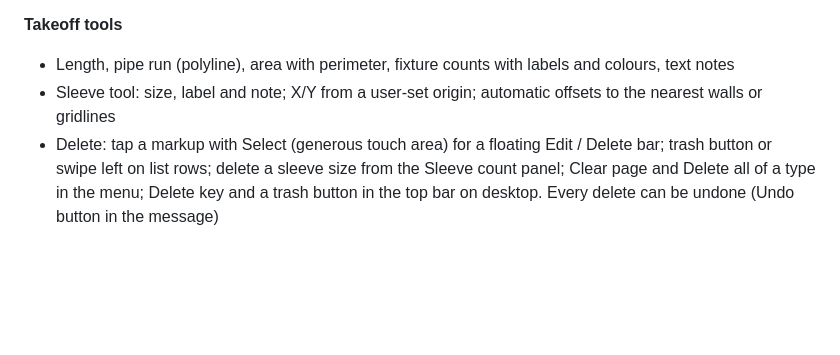
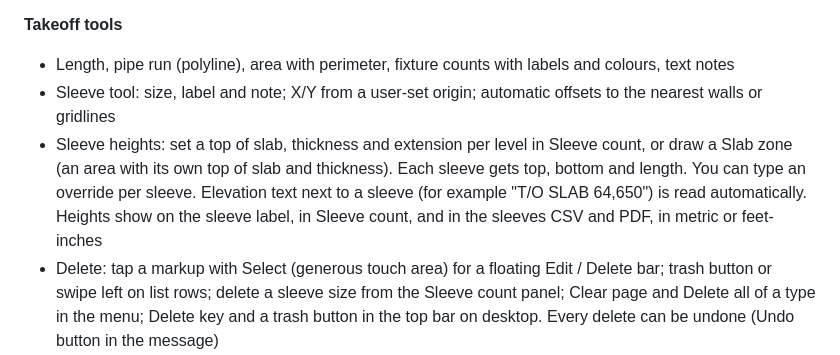
Before and after one commit to lorplace/plan-measure, a Markdown page: README.md, the part around the change. GitHub-like rendering; blank space fills up the shorter version.

Commit message:
README: sleeve heights

```diff
--- a/README.md
+++ b/README.md
@@ -35,6 +35,7 @@ Everything runs on your device. Files are opened locally in the browser and proj
 **Takeoff tools**
 - Length, pipe run (polyline), area with perimeter, fixture counts with labels and colours, text notes
 - Sleeve tool: size, label and note; X/Y from a user-set origin; automatic offsets to the nearest walls or gridlines
+- Sleeve heights: set a top of slab, thickness and extension per level in Sleeve count, or draw a Slab zone (an area with its own top of slab and thickness). Each sleeve gets top, bottom and length. You can type an override per sleeve. Elevation text next to a sleeve (for example "T/O SLAB 64,650") is read automatically. Heights show on the sleeve label, in Sleeve count, and in the sleeves CSV and PDF, in metric or feet-inches
 - Delete: tap a markup with Select (generous touch area) for a floating Edit / Delete bar; trash button or swipe left on list rows; delete a sleeve size from the Sleeve count panel; Clear page and Delete all of a type in the menu; Delete key and a trash button in the top bar on desktop. Every delete can be undone (Undo button in the message)
 - Phone-friendly loading: DWG/DXF files are read in a Web Worker that is closed afterwards, geometry is kept as compact typed arrays, only the visible part of the plan is rendered (tiled, level of detail), and zoom/pan move the existing image until the gesture ends
 - Project file (.pmproj): save plan geometry plus markups on a computer and open it on a phone without converting the DWG again
```
